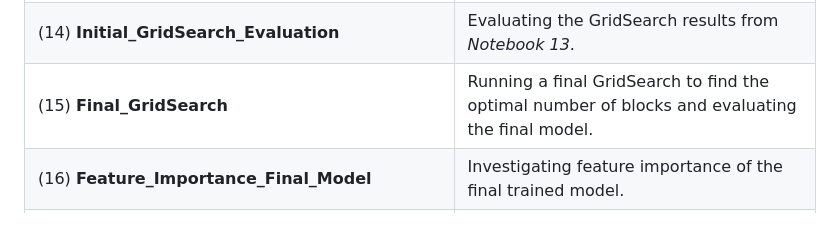
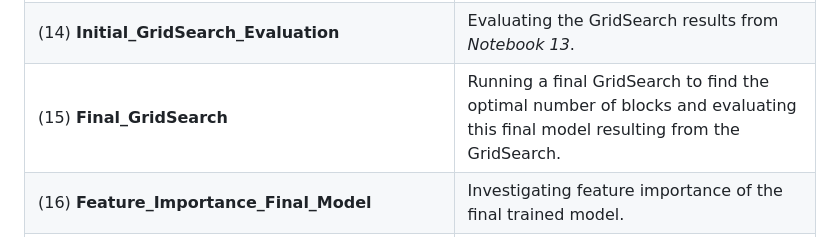
Before and after one commit to AnnaStiegler/Probabilistic-Forecasting-of-Bicycle-Counts-in-Karlsruhe-with-Neural-Networks, a Markdown page: README.md, the part around the change. GitHub-like rendering.

```diff
--- a/README.md
+++ b/README.md
@@ -62,6 +62,6 @@ The notebooks do the following things:
 | (12) **GridSearch_Evaluation_Testing** | Reviewing results from the first GridSearch experiment (*Notebook 11*).                                                                                               |
 | (13) **Initial_GridSearch**            | GridSearch with the finalized parameter grid of parameters that I want to tune and fewer layers per block.                                                              |
 | (14) **Initial_GridSearch_Evaluation** | Evaluating the GridSearch results from *Notebook 13*.                                                                                                                  |
-| (15) **Final_GridSearch**              | Running a final GridSearch to find the optimal number of blocks and evaluating the final model.                                                                         |
+| (15) **Final_GridSearch**              | Running a final GridSearch to find the optimal number of blocks and evaluating this final model resulting from the GridSearch.                                                                         |
 | (16) **Feature_Importance_Final_Model**| Investigating feature importance of the final trained model.                                                                                                           |
 | (17) **Hyperparameter_Tuning_Testing** | Reassessing an alternative hyperparameter tuning strategy—unclear if useful, **maybe delete????**.                                                                        |
```
